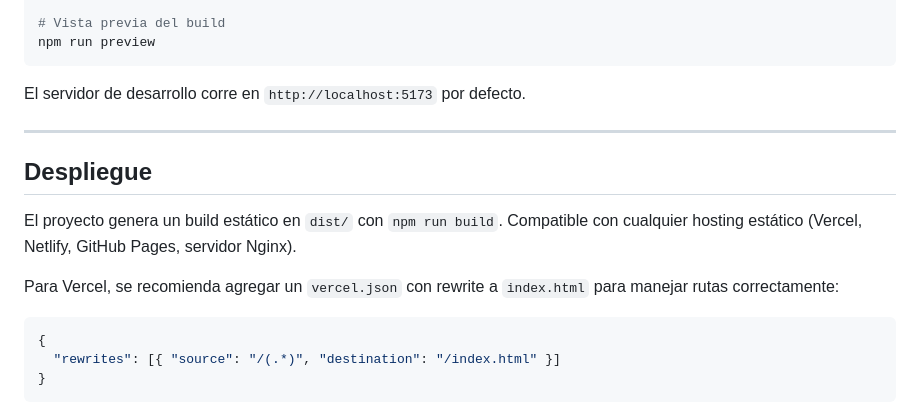
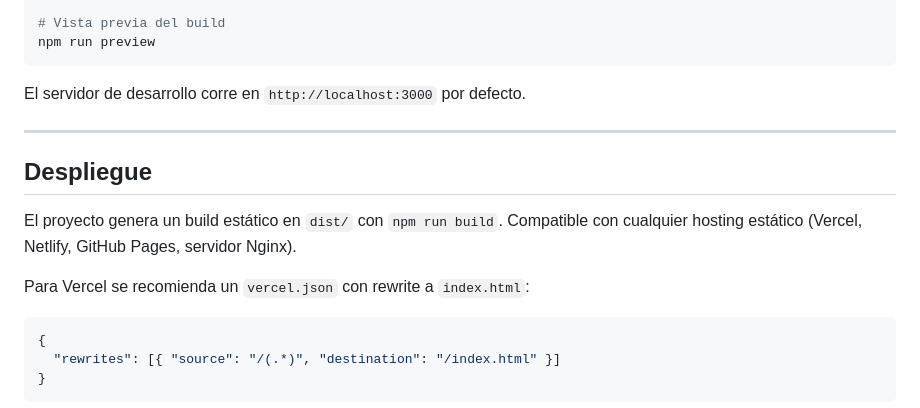
Before and after one commit to hopeosorio/Mewi-Page, a Markdown page: README.md, the part around one of its changes. GitHub-like rendering.

````diff
--- a/README.md
+++ b/README.md
@@ -109,7 +112,7 @@ npm run build
 npm run preview
 ```
 
-El servidor de desarrollo corre en `http://localhost:5173` por defecto.
+El servidor de desarrollo corre en `http://localhost:3000` por defecto.
 
 ---
 
@@ -117,7 +120,7 @@ El servidor de desarrollo corre en `http://localhost:5173` por defecto.
 
 El proyecto genera un build estático en `dist/` con `npm run build`. Compatible con cualquier hosting estático (Vercel, Netlify, GitHub Pages, servidor Nginx).
 
-Para Vercel, se recomienda agregar un `vercel.json` con rewrite a `index.html` para manejar rutas correctamente:
+Para Vercel se recomienda un `vercel.json` con rewrite a `index.html`:
 
 ```json
 {
````
Also changed, not shown: other parts of README.md (+12 -9 lines).
